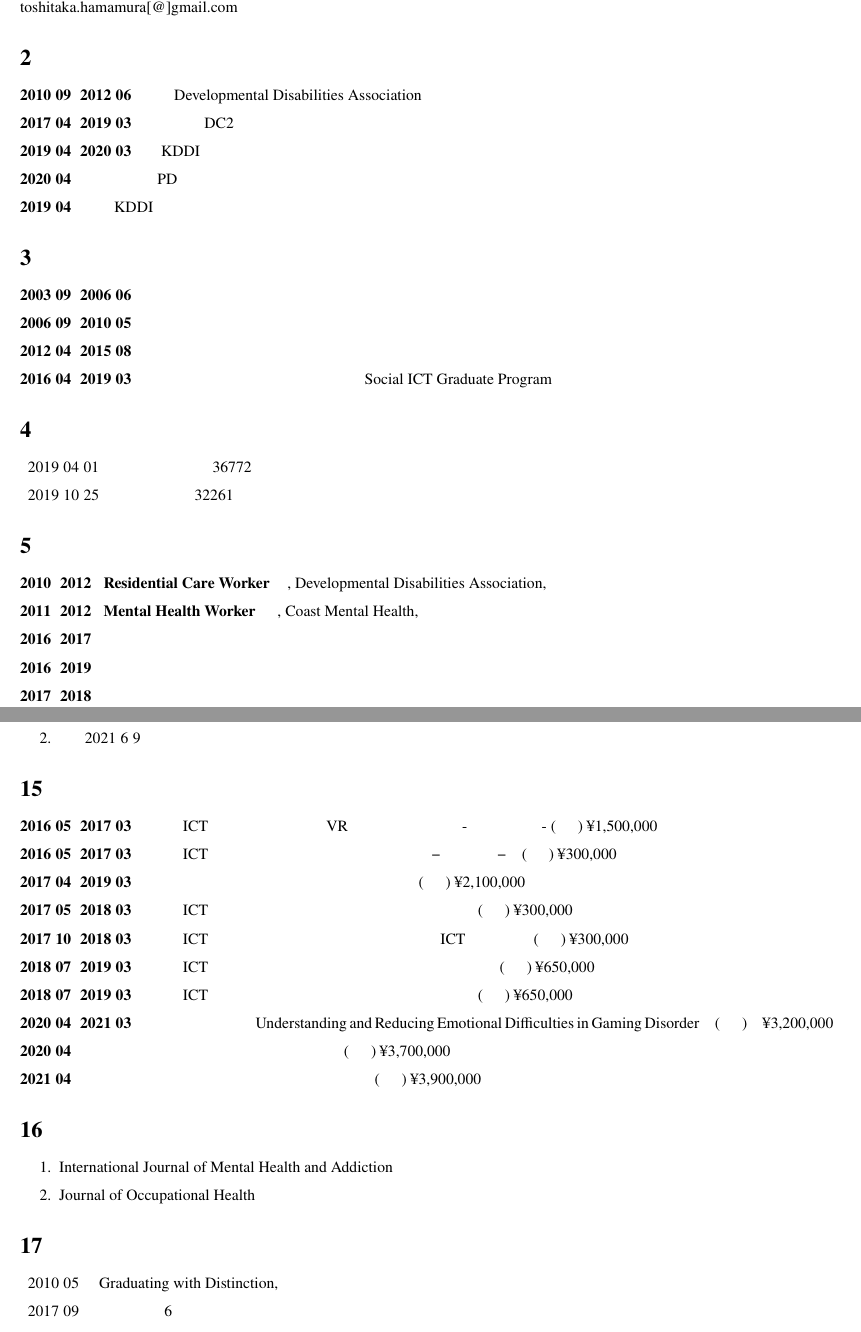
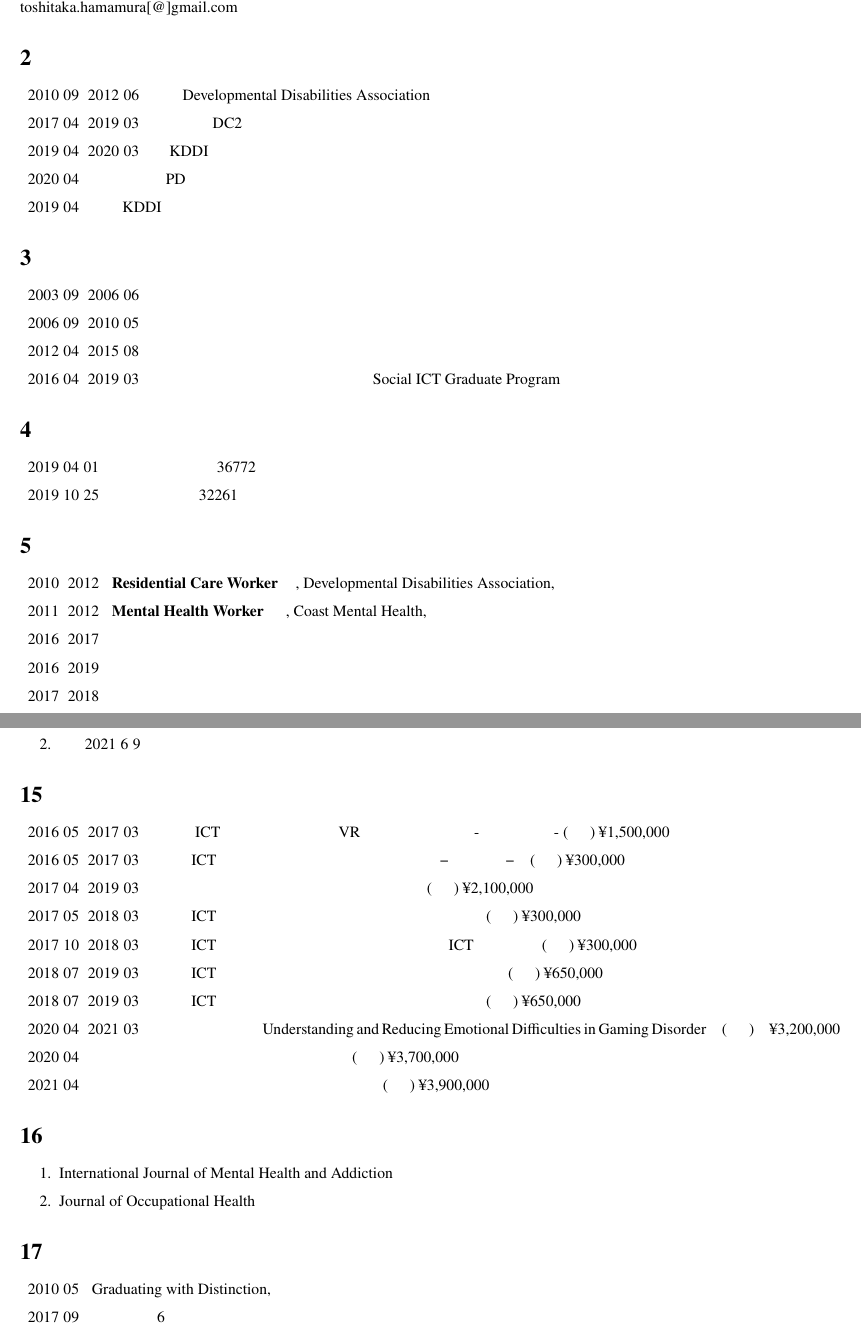
Before and after one commit to toshitaka-hamamura/toshitaka-hamamura.github.io, a LaTeX CV (cv_jp/cv_jp.tex): two parts of pages 1 and 4 of 4, joined at a grey line, cut so that both start at the same text. Compiled offline with XeLaTeX.

Commit message:
2022.01.07

```diff
--- a/cv_jp/cv_jp.tex
+++ b/cv_jp/cv_jp.tex
@@ -33,33 +33,31 @@ toshitaka.hamamura[@]gmail.com
 
 \section{職歴}
 \begin{description}
-	\item [2010年09月～2012年06月] 発達障害団体（Developmental Disabilities Association）
-	\item [2017年04月～2019年03月] 日本学術振興会 特別研究員（DC2）（受入機関／東京大学）
-	\item [2019年04月～2020年03月] 株式会社KDDI総合研究所　研究員
-	\item [2020年04月～現在] 日本学術振興会 特別研究員（PD）（受入機関／国立精神・神経医療研究センター）
-	\item [2019年04月～現在] 株式会社KDDI総合研究所　招聘研究員
+	\item 2010年09月～2012年06月： 発達障害団体（Developmental Disabilities Association）
+	\item 2017年04月～2019年03月： 日本学術振興会 特別研究員（DC2）（受入機関／東京大学）
+	\item 2019年04月～2020年03月： 株式会社KDDI総合研究所　研究員
+	\item 2020年04月～現在： 日本学術振興会 特別研究員（PD）（受入機関／国立精神・神経医療研究センター）
+	\item 2019年04月～現在： 株式会社KDDI総合研究所　招聘研究員
 \end{description}
 
 \section{学歴}
 \begin{description}
-	\item [2003年09月～2006年06月] デイビッド・トンプソン 高等学校
-	\item [2006年09月～2010年05月] トリニティ・ウエスタン大学 人文社会科学部 心理学専修
-	\item [2012年04月～2015年08月] カリフォルニア州立大学フラートン校 大学院人文社会科学研究科 心理学専攻 臨床心理学コース 修士課程
-	\item [2016年04月～2019年03月] 東京大学 大学院教育学研究科 総合教育科学専攻 心身発達科学専修 臨床心理学コース 博士課程．副専攻：Social ICT Graduate Program（リーディング大学院）
+	\item 2003年09月～2006年06月： デイビッド・トンプソン 高等学校
+	\item 2006年09月～2010年05月： トリニティ・ウエスタン大学 人文社会科学部 心理学専修
+	\item 2012年04月～2015年08月： カリフォルニア州立大学フラートン校 大学院人文社会科学研究科 心理学専攻 臨床心理学コース 修士課程
+	\item 2016年04月～2019年03月： 東京大学 大学院教育学研究科 総合教育科学専攻 心身発達科学専修 臨床心理学コース 博士課程．副専攻：Social ICT Graduate Program（リーディング大学院）
 \end{description}
 \section{資格}
 \begin{description}
-	\item 2019年04月01日 \textbf{臨床心理士}，日本臨床心理士資格認定協会（登録番号36772）
-	\item 2019年10月25日 \textbf{公認心理師}，厚生労働省・文部科学省 （第32261号）
+	\item 2019年04月01日： \textbf{臨床心理士}，日本臨床心理士資格認定協会（登録番号36772）
+	\item 2019年10月25日： \textbf{公認心理師}，厚生労働省・文部科学省 （第32261号）
 \end{description}
 
 \section{臨床経験}
 	\begin{description}
-	\item [2010年〜2012年] \textbf{Residential Care Worker（常勤）}, Developmental Disabilities Association, カナダ
-	\item [2011年〜2012年] \textbf{Mental Health Worker（非常勤）}, Coast Mental Health, カナダ
-	\item [2016年〜2017年] \textbf{メンタルヘルスワーカー（非常勤）}，台東区保健所
-	\item [2016年〜2019年] \textbf{相談員（実習生）}，相談室，教育学研究科，東京大学
-	\item [2017年〜2018年] \textbf{相談員（非常勤）}，学生支援室，理学系研究科，東京大学
-	\item [2018年〜2019年] \textbf{相談員（非常勤）}, サポートルーム，経済学研究科，東京大学
-	\item [2019年〜現在] \textbf{心理師（受入研究員）}，国立精神・神経医療研究センター認知行動療法センター
-	\item [2020年〜現在] \textbf{心理師（受入研究員）}，東京医科歯科大学精神科ネット依存外来
+	\item 2010年〜2012年： \textbf{Residential Care Worker（常勤）}, Developmental Disabilities Association, カナダ
+	\item 2011年〜2012年： \textbf{Mental Health Worker（非常勤）}, Coast Mental Health, カナダ
+	\item 2016年〜2017年： \textbf{メンタルヘルスワーカー（非常勤）}，台東区保健所
+	\item 2016年〜2019年： \textbf{相談員（実習生）}，相談室，教育学研究科，東京大学
+	\item 2017年〜2018年： \textbf{相談員（非常勤）}，学生支援室，理学系研究科，東京大学
+	\item 2018年〜2019年： \textbf{相談員（非常勤）}, サポートルーム，経済学研究科，東京大学
@@ -154,16 +154,16 @@ toshitaka.hamamura[@]gmail.com
 %2016年04月－2019年03月	東京大学大学院 教育学研究科 臨床心理学コース紀要係\\
 \section{競争的研究費}
 \begin{description}
-	\item [2016年05月〜2017年03月]	 東京大学ソーシャルICTグローバル・クリエィティブリーダー育成プログラム題目：VR表情フィードバック装置が情動・自伝的記憶に及ぼす影響-ネガティブ気分制御期待感に着目して- (研究代表者) ¥1,500,000
-	\item [2016年05月〜2017年03月] 東京大学ソーシャルICTグローバル・クリエィティブリーダー育成プログラム題目：心いき東大プロジェクトアプリケーションの効果検討−呼吸法と行動観察に着目して−　(研究代表者) ¥300,000
-	\item [2017年04月〜2019年03月] 日本学術振興会 科学研究費助成事業（特別研究員奨励費）題目：ネガティブな気分回復における期待感の役割：文化的および発達的検討 (研究代表者) ¥2,100,000
-	\item [2017年05月〜2018年03月] 東京大学ソーシャルICTグローバル・クリエィティブリーダー育成プログラム題目：セルフモニタリングアプリケーション機能の解明と実践場面での応用　(研究代表者) ¥300,000
-	\item [2017年10月〜2018年03月] 東京大学ソーシャルICTグローバル・クリエィティブリーダー育成プログラム題目：モバイル端末でのフィードバックを活用した多量飲酒低減ICT教育プログラムの効果検証　(研究代表者) ¥300,000
-	\item [2018年07月〜2019年03月] 東京大学ソーシャルICTグローバル・クリエィティブリーダー育成プログラム題目：問題飲酒を低減するマルチメソッド・アプローチ：心理学理論の応用に着目して　(研究代表者) ¥650,000
-	\item [2018年07月〜2019年03月] 東京大学ソーシャルICTグローバル・クリエィティブリーダー育成プログラム題目：精神疾患予防に向けて生体情報を用いたモニタリングシステムの開発　(研究代表者) ¥650,000
-	\item [2020年04月〜2021年03月] 日本学術振興会 科学研究費助成事業（若手研究）題目：Understanding and Reducing Emotional Difficulties in Gaming Disorder　(研究代表者)　¥3,200,000
-	\item [2020年04月〜現在] 日本学術振興会 科学研究費助成事業（特別研究員奨励費）題目：思春期における行動依存への支援と関連障害の解明　(研究代表者) ¥3,700,000
-	\item [2021年04月〜現在] 日本学術振興会 科学研究費助成事業（基盤Ｃ）題目：児童青年のインターネットゲーム障害の病態及び心理社会的リスク要因の解明　(研究分担者) ¥3,900,000
+	\item 2016年05月〜2017年03月	： 東京大学ソーシャルICTグローバル・クリエィティブリーダー育成プログラム題目：VR表情フィードバック装置が情動・自伝的記憶に及ぼす影響-ネガティブ気分制御期待感に着目して- (研究代表者) ¥1,500,000
+	\item 2016年05月〜2017年03月： 東京大学ソーシャルICTグローバル・クリエィティブリーダー育成プログラム題目：心いき東大プロジェクトアプリケーションの効果検討−呼吸法と行動観察に着目して−　(研究代表者) ¥300,000
+	\item 2017年04月〜2019年03月： 日本学術振興会 科学研究費助成事業（特別研究員奨励費）題目：ネガティブな気分回復における期待感の役割：文化的および発達的検討 (研究代表者) ¥2,100,000
+	\item 2017年05月〜2018年03月： 東京大学ソーシャルICTグローバル・クリエィティブリーダー育成プログラム題目：セルフモニタリングアプリケーション機能の解明と実践場面での応用　(研究代表者) ¥300,000
+	\item 2017年10月〜2018年03月： 東京大学ソーシャルICTグローバル・クリエィティブリーダー育成プログラム題目：モバイル端末でのフィードバックを活用した多量飲酒低減ICT教育プログラムの効果検証　(研究代表者) ¥300,000
+	\item 2018年07月〜2019年03月： 東京大学ソーシャルICTグローバル・クリエィティブリーダー育成プログラム題目：問題飲酒を低減するマルチメソッド・アプローチ：心理学理論の応用に着目して　(研究代表者) ¥650,000
+	\item 2018年07月〜2019年03月： 東京大学ソーシャルICTグローバル・クリエィティブリーダー育成プログラム題目：精神疾患予防に向けて生体情報を用いたモニタリングシステムの開発　(研究代表者) ¥650,000
+	\item 2020年04月〜2021年03月： 日本学術振興会 科学研究費助成事業（若手研究）題目：Understanding and Reducing Emotional Difficulties in Gaming Disorder　(研究代表者)　¥3,200,000
+	\item 2020年04月〜現在： 日本学術振興会 科学研究費助成事業（特別研究員奨励費）題目：思春期における行動依存への支援と関連障害の解明　(研究代表者) ¥3,700,000
+	\item 2021年04月〜現在： 日本学術振興会 科学研究費助成事業（基盤Ｃ）題目：児童青年のインターネットゲーム障害の病態及び心理社会的リスク要因の解明　(研究分担者) ¥3,900,000
 \end{description}
 
 \section{査読歴}
@@ -173,8 +173,8 @@ toshitaka.hamamura[@]gmail.com
 \end{enumerate}
 \section{賞罰}
 \begin{description}
-	\item 2010年05月　Graduating with Distinction, トリニティ・ウエスタン大学
-	\item 2017年09月　日本アルコール関連問題学会 第6回小杉好弘記念賞
+	\item 2010年05月： Graduating with Distinction, トリニティ・ウエスタン大学
+	\item 2017年09月： 日本アルコール関連問題学会 第6回小杉好弘記念賞
 \end{description}
 
 \end{document}
```
Also changed, not shown: cv_en/cv_en.tex (+11 -11 lines), cv_en/cv_en.pdf, cv_jp/cv_jp.pdf, cv_jp/cv_jp.tex (6 more changed lines), 8 other files.
